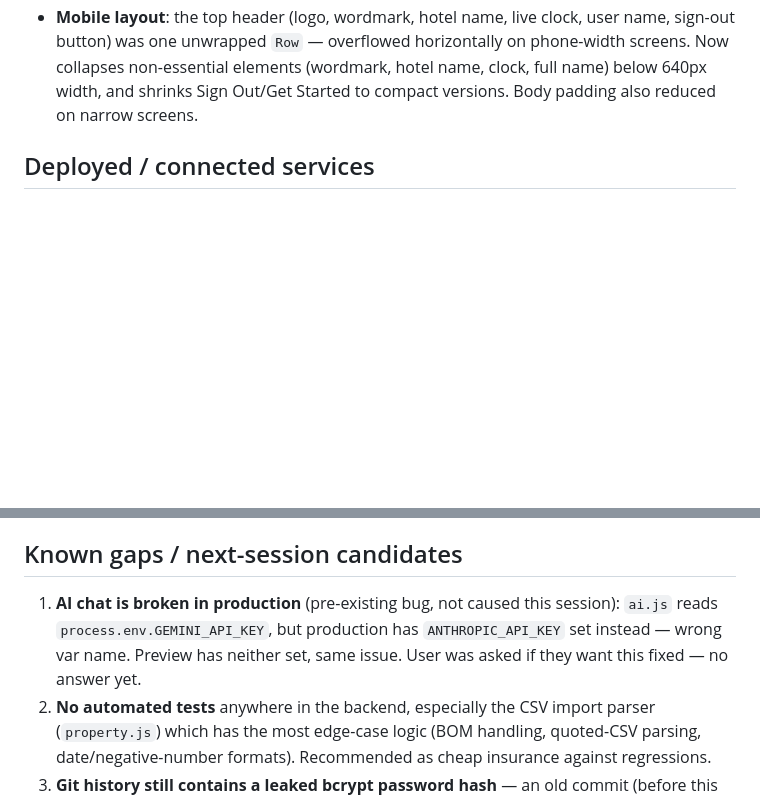
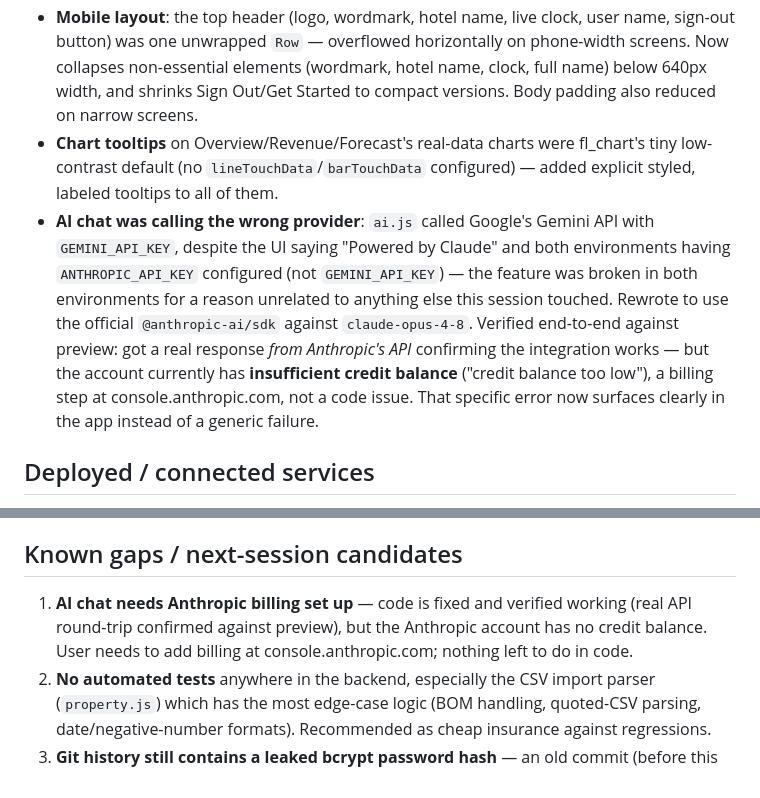
Before and after one commit to Ved2009/hotel-iq, a Markdown page: sessions/session-003.md, 2 parts joined by grey strips. GitHub-like rendering; blank space fills up the shorter version.

Commit message:
docs: update session-003 with tooltip and AI-provider fixes

```diff
--- a/sessions/session-003.md
+++ b/sessions/session-003.md
@@ -83,6 +83,20 @@ catch layout/async-timing bugs like these):
   (wordmark, hotel name, clock, full name) below 640px width, and shrinks
   Sign Out/Get Started to compact versions. Body padding also reduced on
   narrow screens.
+- **Chart tooltips** on Overview/Revenue/Forecast's real-data charts were
+  fl_chart's tiny low-contrast default (no `lineTouchData`/`barTouchData`
+  configured) — added explicit styled, labeled tooltips to all of them.
+- **AI chat was calling the wrong provider**: `ai.js` called Google's Gemini
+  API with `GEMINI_API_KEY`, despite the UI saying "Powered by Claude" and
+  both environments having `ANTHROPIC_API_KEY` configured (not
+  `GEMINI_API_KEY`) — the feature was broken in both environments for a
+  reason unrelated to anything else this session touched. Rewrote to use
+  the official `@anthropic-ai/sdk` against `claude-opus-4-8`. Verified
+  end-to-end against preview: got a real response *from Anthropic's API*
+  confirming the integration works — but the account currently has
+  **insufficient credit balance** ("credit balance too low"), a billing
+  step at console.anthropic.com, not a code issue. That specific error now
+  surfaces clearly in the app instead of a generic failure.
 
 ## Deployed / connected services
 - **Preview**: `hotel-iq-preview` on Render (separate from production) — has
@@ -106,10 +120,10 @@ catch layout/async-timing bugs like these):
   again.
 
 ## Known gaps / next-session candidates
-1. **AI chat is broken in production** (pre-existing bug, not caused this
-   session): `ai.js` reads `process.env.GEMINI_API_KEY`, but production has
-   `ANTHROPIC_API_KEY` set instead — wrong var name. Preview has neither set,
-   same issue. User was asked if they want this fixed — no answer yet.
+1. **AI chat needs Anthropic billing set up** — code is fixed and verified
+   working (real API round-trip confirmed against preview), but the
+   Anthropic account has no credit balance. User needs to add billing at
+   console.anthropic.com; nothing left to do in code.
 2. **No automated tests** anywhere in the backend, especially the CSV import
    parser (`property.js`) which has the most edge-case logic (BOM handling,
    quoted-CSV parsing, date/negative-number formats). Recommended as cheap
```
